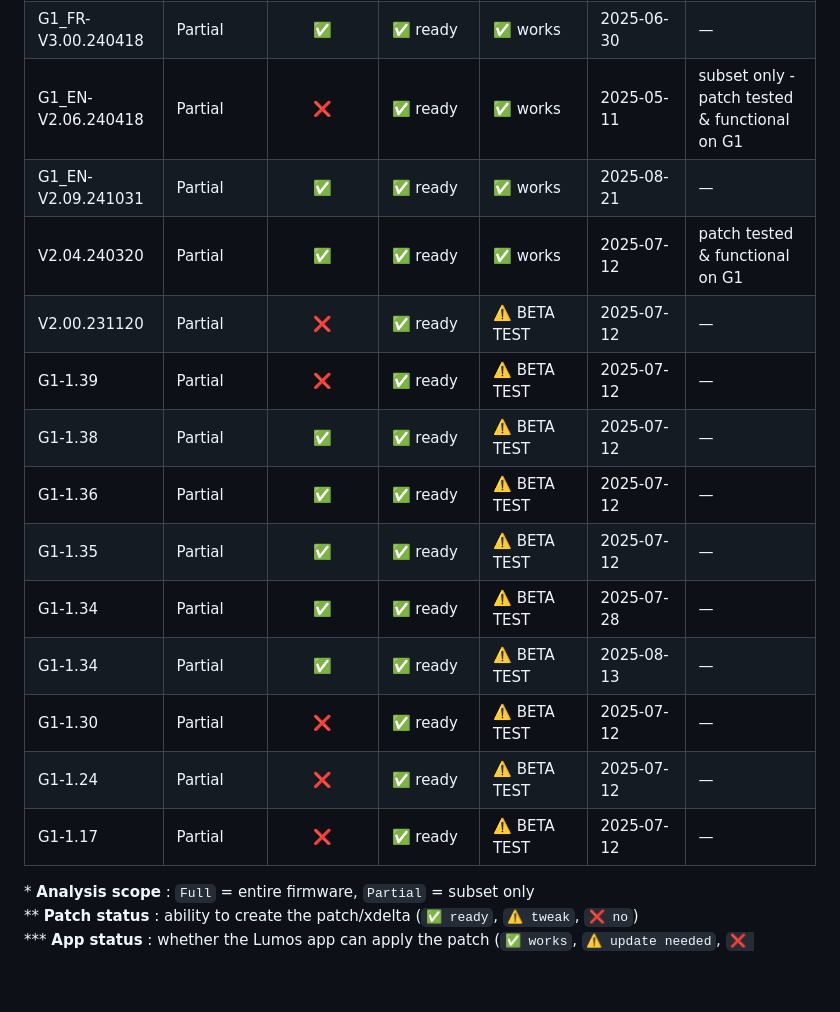
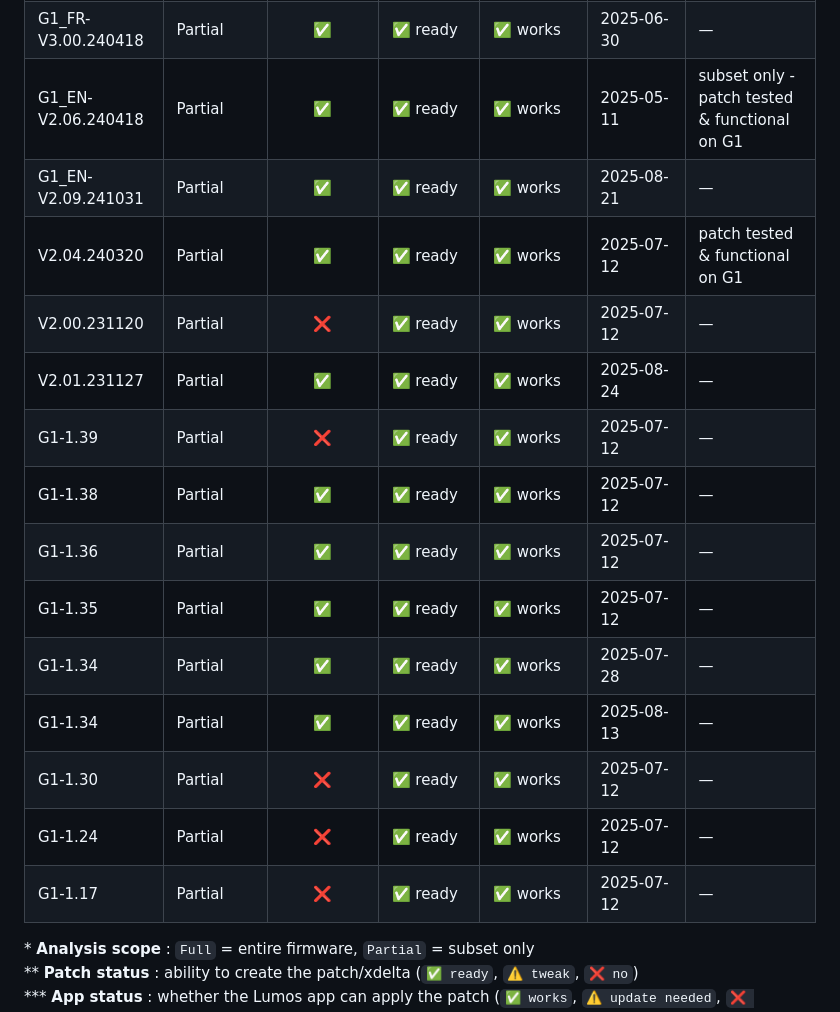
Before and after one commit to Seph29/Lumos-G1, a Markdown page: docs/build-compatibility.md, the part around the change printed below. Rendered like a GitHub page; blank space fills up the shorter version.

```diff
--- a/docs/build-compatibility.md
+++ b/docs/build-compatibility.md
@@ -12,19 +12,20 @@
 | G1_EN-V2.07.241008  | Full            | ✅               | ✅ ready       | ✅ works       | 2025-05-11   | —                                               |
 | G1_FR-V3.02.241011  | Full            | ✅               | ✅ ready       | ✅ works       | 2025-05-11   | —                                               |
 | G1_FR-V3.00.240418  | Partial         | ✅               | ✅ ready       | ✅ works       | 2025-06-30   | —                                               |
-| G1_EN-V2.06.240418  | Partial         | ❌               | ✅ ready       | ✅ works       | 2025-05-11   | subset only - patch tested & functional on G1   |
+| G1_EN-V2.06.240418  | Partial         | ✅               | ✅ ready       | ✅ works       | 2025-05-11   | subset only - patch tested & functional on G1   |
 | G1_EN-V2.09.241031  | Partial         | ✅               | ✅ ready       | ✅ works       | 2025-08-21   | —                                               |
-| V2.04.240320        | Partial         | ✅               | ✅ ready       | ✅ works       | 2025-07-12   | patch tested & functional on G1         |
-| V2.00.231120        | Partial         | ❌               | ✅ ready       | ⚠️ BETA TEST   | 2025-07-12   | — |
-| G1-1.39             | Partial         | ❌               | ✅ ready       | ⚠️ BETA TEST   | 2025-07-12   | — |
-| G1-1.38             | Partial         | ✅               | ✅ ready       | ⚠️ BETA TEST   | 2025-07-12   | — |
-| G1-1.36             | Partial         | ✅               | ✅ ready       | ⚠️ BETA TEST   | 2025-07-12   | — |
-| G1-1.35             | Partial         | ✅               | ✅ ready       | ⚠️ BETA TEST   | 2025-07-12   | — |
-| G1-1.34             | Partial         | ✅               | ✅ ready       | ⚠️ BETA TEST   | 2025-07-28   | — |
-| G1-1.34             | Partial         | ✅               | ✅ ready       | ⚠️ BETA TEST   | 2025-08-13   | — |
-| G1-1.30             | Partial         | ❌               | ✅ ready       | ⚠️ BETA TEST   | 2025-07-12   | — |
-| G1-1.24             | Partial         | ❌               | ✅ ready       | ⚠️ BETA TEST   | 2025-07-12   | — |
-| G1-1.17             | Partial         | ❌               | ✅ ready       | ⚠️ BETA TEST   | 2025-07-12   | — |
+| V2.04.240320        | Partial         | ✅               | ✅ ready       | ✅ works       | 2025-07-12   | patch tested & functional on G1                 |
+| V2.00.231120        | Partial         | ❌               | ✅ ready       | ✅ works       | 2025-07-12   | — |
+| V2.01.231127        | Partial         | ✅               | ✅ ready       | ✅ works       | 2025-08-24   | — |
+| G1-1.39             | Partial         | ❌               | ✅ ready       | ✅ works       | 2025-07-12   | — |
+| G1-1.38             | Partial         | ✅               | ✅ ready       | ✅ works       | 2025-07-12   | — |
+| G1-1.36             | Partial         | ✅               | ✅ ready       | ✅ works       | 2025-07-12   | — |
+| G1-1.35             | Partial         | ✅               | ✅ ready       | ✅ works       | 2025-07-12   | — |
+| G1-1.34             | Partial         | ✅               | ✅ ready       | ✅ works       | 2025-07-28   | — |
+| G1-1.34             | Partial         | ✅               | ✅ ready       | ✅ works       | 2025-08-13   | — |
+| G1-1.30             | Partial         | ❌               | ✅ ready       | ✅ works       | 2025-07-12   | — |
+| G1-1.24             | Partial         | ❌               | ✅ ready       | ✅ works       | 2025-07-12   | — |
+| G1-1.17             | Partial         | ❌               | ✅ ready       | ✅ works       | 2025-07-12   | — |
 
 \* **Analysis scope** : `Full` = entire firmware, `Partial` = subset only
 \** **Patch status** : ability to create the patch/xdelta (`✅ ready`, `⚠️ tweak`, `❌ no`)
```
Also changed, not shown: other parts of docs/build-compatibility.md (+1 -1 lines).
